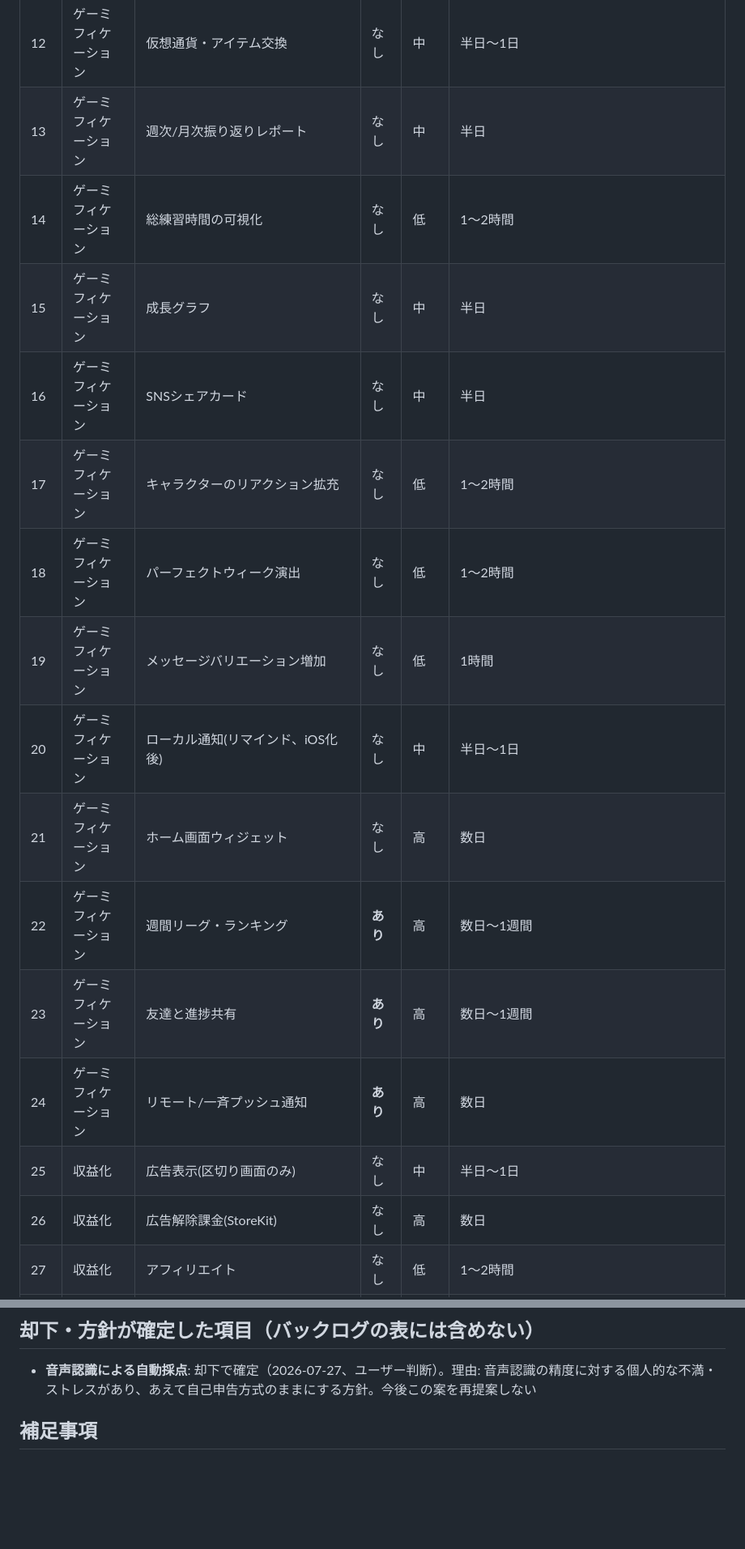
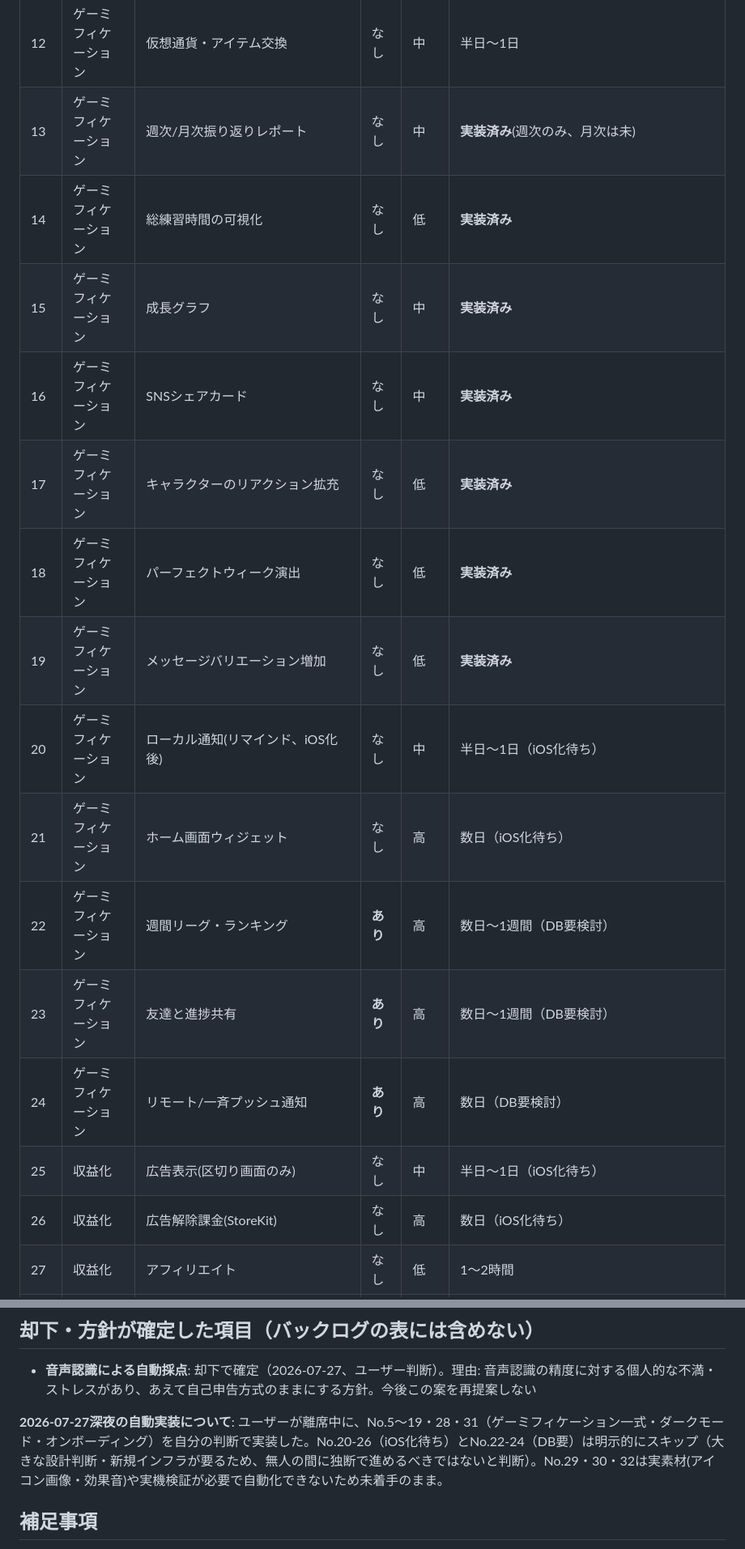
Before and after one commit to moka0502/versant-practice, a Markdown page: docs/backlog.md, 2 parts joined by grey strips. Shown at 81% size. Rendered like a GitHub page; blank space fills up the shorter version.

Commit message:
Update backlog: mark Batch B/C/D/dark-mode/onboarding as implemented
Co-Authored-By: Claude Sonnet 5 <noreply@anthropic.com>

```diff
--- a/docs/backlog.md
+++ b/docs/backlog.md
@@ -21,16 +21,16 @@ MVPの範囲外だが、将来やるべき/やるかもしれない項目の一
 | 12 | ゲーミフィケーション | 仮想通貨・アイテム交換 | なし | 中 | 半日〜1日 |
-| 13 | ゲーミフィケーション | 週次/月次振り返りレポート | なし | 中 | 半日 |
-| 14 | ゲーミフィケーション | 総練習時間の可視化 | なし | 低 | 1〜2時間 |
-| 15 | ゲーミフィケーション | 成長グラフ | なし | 中 | 半日 |
-| 16 | ゲーミフィケーション | SNSシェアカード | なし | 中 | 半日 |
-| 17 | ゲーミフィケーション | キャラクターのリアクション拡充 | なし | 低 | 1〜2時間 |
-| 18 | ゲーミフィケーション | パーフェクトウィーク演出 | なし | 低 | 1〜2時間 |
-| 19 | ゲーミフィケーション | メッセージバリエーション増加 | なし | 低 | 1時間 |
-| 20 | ゲーミフィケーション | ローカル通知(リマインド、iOS化後) | なし | 中 | 半日〜1日 |
-| 21 | ゲーミフィケーション | ホーム画面ウィジェット | なし | 高 | 数日 |
-| 22 | ゲーミフィケーション | 週間リーグ・ランキング | **あり** | 高 | 数日〜1週間 |
-| 23 | ゲーミフィケーション | 友達と進捗共有 | **あり** | 高 | 数日〜1週間 |
-| 24 | ゲーミフィケーション | リモート/一斉プッシュ通知 | **あり** | 高 | 数日 |
-| 25 | 収益化 | 広告表示(区切り画面のみ) | なし | 中 | 半日〜1日 |
-| 26 | 収益化 | 広告解除課金(StoreKit) | なし | 高 | 数日 |
+| 13 | ゲーミフィケーション | 週次/月次振り返りレポート | なし | 中 | **実装済み**(週次のみ、月次は未) |
+| 14 | ゲーミフィケーション | 総練習時間の可視化 | なし | 低 | **実装済み** |
+| 15 | ゲーミフィケーション | 成長グラフ | なし | 中 | **実装済み** |
+| 16 | ゲーミフィケーション | SNSシェアカード | なし | 中 | **実装済み** |
+| 17 | ゲーミフィケーション | キャラクターのリアクション拡充 | なし | 低 | **実装済み** |
+| 18 | ゲーミフィケーション | パーフェクトウィーク演出 | なし | 低 | **実装済み** |
+| 19 | ゲーミフィケーション | メッセージバリエーション増加 | なし | 低 | **実装済み** |
+| 20 | ゲーミフィケーション | ローカル通知(リマインド、iOS化後) | なし | 中 | 半日〜1日（iOS化待ち） |
+| 21 | ゲーミフィケーション | ホーム画面ウィジェット | なし | 高 | 数日（iOS化待ち） |
+| 22 | ゲーミフィケーション | 週間リーグ・ランキング | **あり** | 高 | 数日〜1週間（DB要検討） |
+| 23 | ゲーミフィケーション | 友達と進捗共有 | **あり** | 高 | 数日〜1週間（DB要検討） |
+| 24 | ゲーミフィケーション | リモート/一斉プッシュ通知 | **あり** | 高 | 数日（DB要検討） |
+| 25 | 収益化 | 広告表示(区切り画面のみ) | なし | 中 | 半日〜1日（iOS化待ち） |
+| 26 | 収益化 | 広告解除課金(StoreKit) | なし | 高 | 数日（iOS化待ち） |
 | 27 | 収益化 | アフィリエイト | なし | 低 | 1〜2時間 |
@@ -52,6 +52,8 @@ MVPの範囲外だが、将来やるべき/やるかもしれない項目の一
 ## 却下・方針が確定した項目（バックログの表には含めない）
 
 - **音声認識による自動採点**: 却下で確定（2026-07-27、ユーザー判断）。理由: 音声認識の精度に対する個人的な不満・ストレスがあり、あえて自己申告方式のままにする方針。今後この案を再提案しない
+
+**2026-07-27深夜の自動実装について**: ユーザーが離席中に、No.5〜19・28・31（ゲーミフィケーション一式・ダークモード・オンボーディング）を自分の判断で実装した。No.20-26（iOS化待ち）とNo.22-24（DB要）は明示的にスキップ（大きな設計判断・新規インフラが要るため、無人の間に独断で進めるべきではないと判断）。No.29・30・32は実素材(アイコン画像・効果音)や実機検証が必要で自動化できないため未着手のまま。
 
 ## 補足事項
 
```
Also changed, not shown: other parts of docs/backlog.md (+12 -12 lines).
